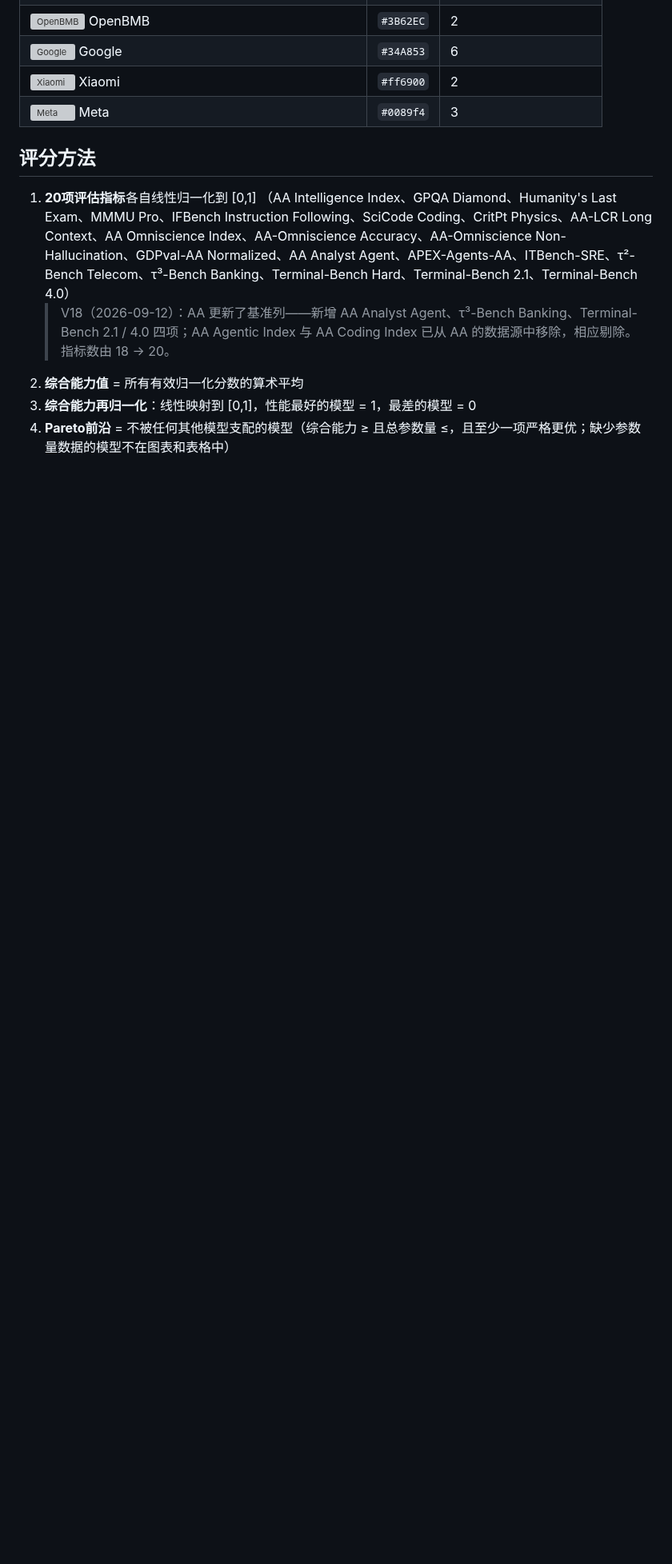
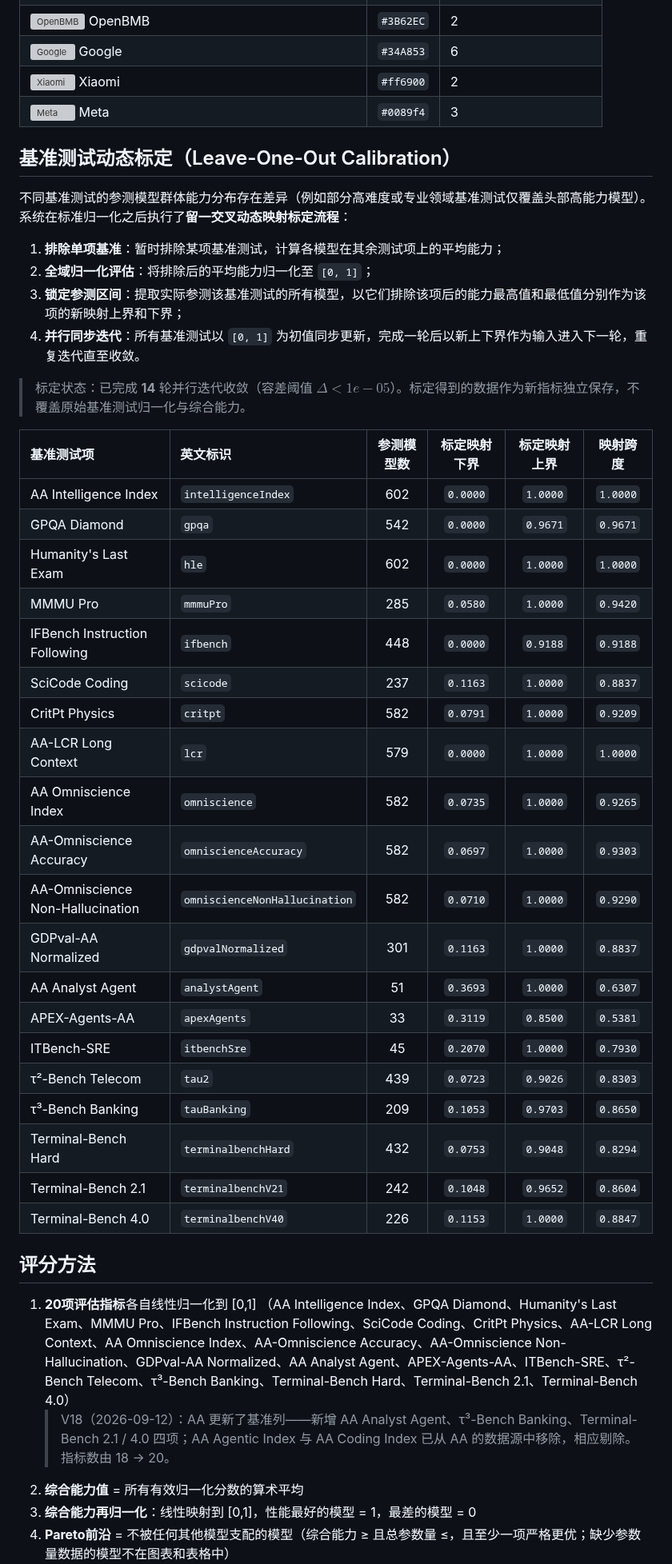
Before and after one commit to Elaman0117/Generic-LLM-Leaderboard-Local-Deploy, a Markdown page: README.md, the part around the change. Shown at 80% size. Drawn GitHub-style; blank space fills up the shorter version; grey boxes are pictures that could not be loaded.

Commit message:
feat(analyze): add leave-one-out iterative benchmark calibration

```diff
--- a/README.md
+++ b/README.md
@@ -372,6 +372,41 @@
 | <img src="https://artificialanalysis.ai/img/logos/xiaomi.svg" width="18" alt="Xiaomi" /> Xiaomi | `#ff6900` | 2 |
 | <img src="https://artificialanalysis.ai/img/logos/meta.svg" width="18" alt="Meta" /> Meta | `#0089f4` | 3 |
 
+## 基准测试动态标定（Leave-One-Out Calibration）
+
+不同基准测试的参测模型群体能力分布存在差异（例如部分高难度或专业领域基准测试仅覆盖头部高能力模型）。系统在标准归一化之后执行了**留一交叉动态映射标定流程**：
+
+1. **排除单项基准**：暂时排除某项基准测试，计算各模型在其余测试项上的平均能力；
+2. **全域归一化评估**：将排除后的平均能力归一化至 `[0, 1]`；
+3. **锁定参测区间**：提取实际参测该基准测试的所有模型，以它们排除该项后的能力最高值和最低值分别作为该项的新映射上界和下界；
+4. **并行同步迭代**：所有基准测试以 `[0, 1]` 为初值同步更新，完成一轮后以新上下界作为输入进入下一轮，重复迭代直至收敛。
+
+> 标定状态：已完成 **14** 轮并行迭代收敛（容差阈值 $\Delta < 1e-05$）。标定得到的数据作为新指标独立保存，不覆盖原始基准测试归一化与综合能力。
+
+| 基准测试项 | 英文标识 | 参测模型数 | 标定映射下界 | 标定映射上界 | 映射跨度 |
+| :--- | :--- | :---: | :---: | :---: | :---: |
+| AA Intelligence Index | `intelligenceIndex` | 602 | `0.0000` | `1.0000` | `1.0000` |
+| GPQA Diamond | `gpqa` | 542 | `0.0000` | `0.9671` | `0.9671` |
+| Humanity's Last Exam | `hle` | 602 | `0.0000` | `1.0000` | `1.0000` |
+| MMMU Pro | `mmmuPro` | 285 | `0.0580` | `1.0000` | `0.9420` |
+| IFBench Instruction Following | `ifbench` | 448 | `0.0000` | `0.9188` | `0.9188` |
+| SciCode Coding | `scicode` | 237 | `0.1163` | `1.0000` | `0.8837` |
+| CritPt Physics | `critpt` | 582 | `0.0791` | `1.0000` | `0.9209` |
+| AA-LCR Long Context | `lcr` | 579 | `0.0000` | `1.0000` | `1.0000` |
+| AA Omniscience Index | `omniscience` | 582 | `0.0735` | `1.0000` | `0.9265` |
+| AA-Omniscience Accuracy | `omniscienceAccuracy` | 582 | `0.0697` | `1.0000` | `0.9303` |
+| AA-Omniscience Non-Hallucination | `omniscienceNonHallucination` | 582 | `0.0710` | `1.0000` | `0.9290` |
+| GDPval-AA Normalized | `gdpvalNormalized` | 301 | `0.1163` | `1.0000` | `0.8837` |
+| AA Analyst Agent | `analystAgent` | 51 | `0.3693` | `1.0000` | `0.6307` |
+| APEX-Agents-AA | `apexAgents` | 33 | `0.3119` | `0.8500` | `0.5381` |
+| ITBench-SRE | `itbenchSre` | 45 | `0.2070` | `1.0000` | `0.7930` |
+| τ²-Bench Telecom | `tau2` | 439 | `0.0723` | `0.9026` | `0.8303` |
+| τ³-Bench Banking | `tauBanking` | 209 | `0.1053` | `0.9703` | `0.8650` |
+| Terminal-Bench Hard | `terminalbenchHard` | 432 | `0.0753` | `0.9048` | `0.8294` |
+| Terminal-Bench 2.1 | `terminalbenchV21` | 242 | `0.1048` | `0.9652` | `0.8604` |
+| Terminal-Bench 4.0 | `terminalbenchV40` | 226 | `0.1153` | `1.0000` | `0.8847` |
+
+
 ## 评分方法
 
 1. **20项评估指标**各自线性归一化到 [0,1]
```
Also changed, not shown: output/pareto_analysis.png, 4 other files.
